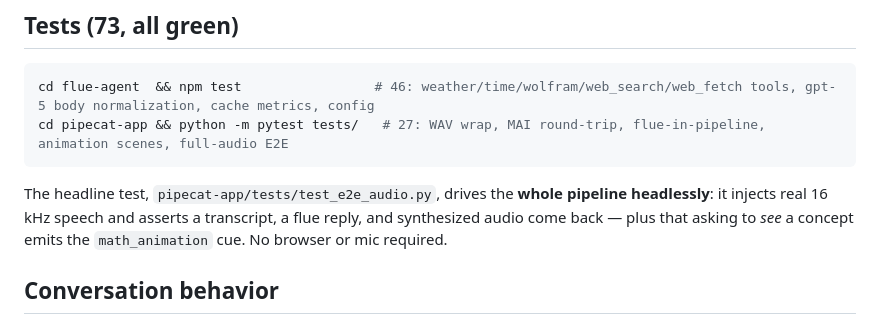
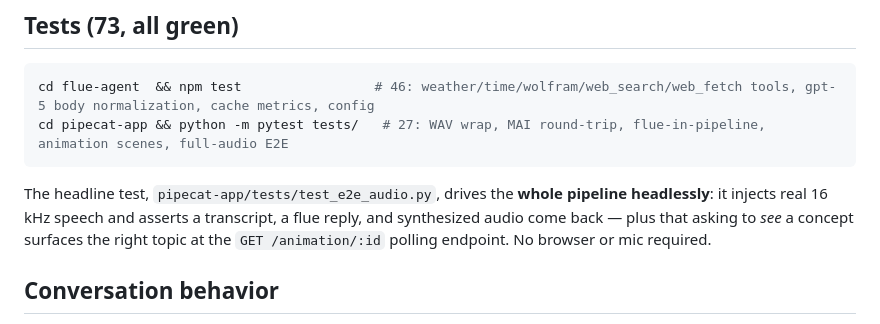
Before and after one commit to billzhuang/catwalk, a Markdown page: pipecat-flue/README.md, the part around the change. Rendered like a GitHub page.

```diff
--- a/pipecat-flue/README.md
+++ b/pipecat-flue/README.md
@@ -78,8 +78,8 @@ cd pipecat-app && python -m pytest tests/   # 27: WAV wrap, MAI round-trip, flue
 
 The headline test, `pipecat-app/tests/test_e2e_audio.py`, drives the **whole pipeline
 headlessly**: it injects real 16 kHz speech and asserts a transcript, a flue reply, and
-synthesized audio come back — plus that asking to *see* a concept emits the `math_animation`
-cue. No browser or mic required.
+synthesized audio come back — plus that asking to *see* a concept surfaces the right topic
+at the `GET /animation/:id` polling endpoint. No browser or mic required.
 
 ## Conversation behavior
 
```
Also changed, not shown: pipecat-flue/pipecat-app/README.md (+3 -2 lines).
